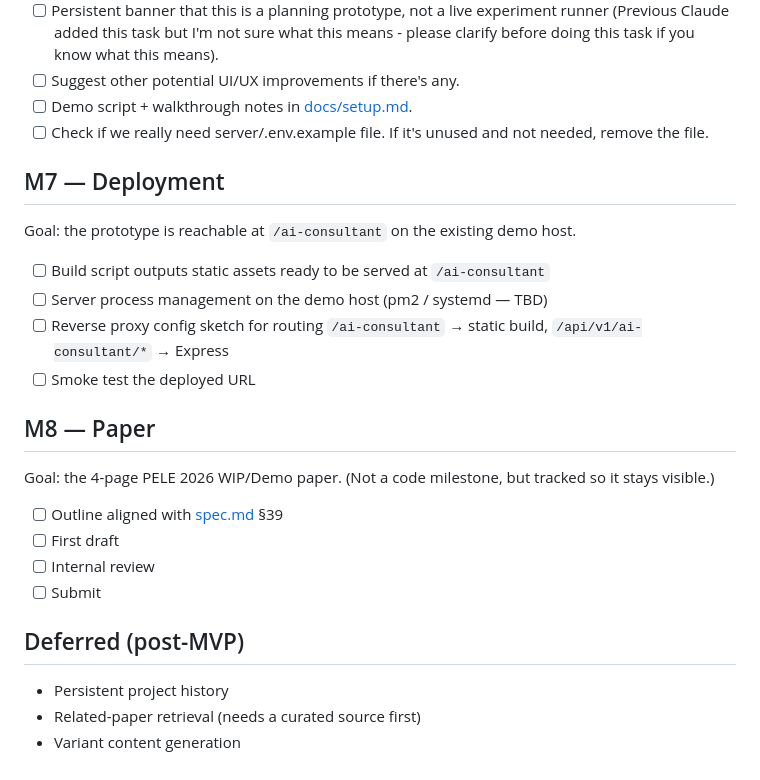
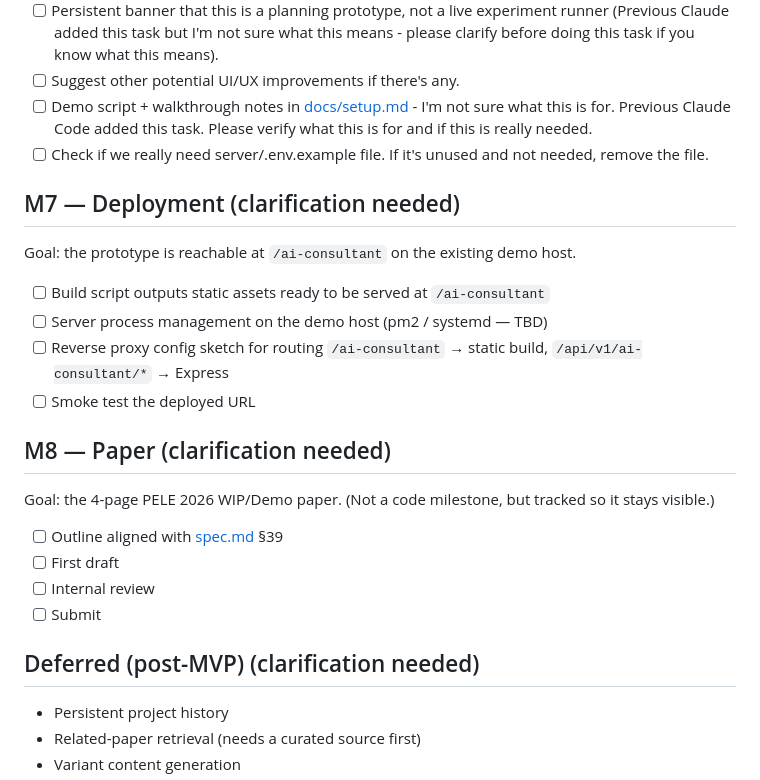
Before and after one commit to CarnegieLearningWeb/ai-experiment-consultant, a Markdown page: docs/tasks.md, the part around the change. GitHub-like rendering.

Commit message:
Update docs/tasks.md tasks

```diff
--- a/docs/tasks.md
+++ b/docs/tasks.md
@@ -134,10 +134,10 @@ ChatGPT / Claude.ai web UI.
 - [ ] Support uploading other non-image file formats (e.g., pdf, txt, csv) supported by Anthropic API. Reference links: https://platform.claude.com/docs/en/build-with-claude/files, https://platform.claude.com/docs/en/build-with-claude/pdf-support
 - [ ] Persistent banner that this is a planning prototype, not a live experiment runner (Previous Claude added this task but I'm not sure what this means - please clarify before doing this task if you know what this means).
 - [ ] Suggest other potential UI/UX improvements if there's any.
-- [ ] Demo script + walkthrough notes in [docs/setup.md](setup.md).
+- [ ] Demo script + walkthrough notes in [docs/setup.md](setup.md) - I'm not sure what this is for. Previous Claude Code added this task. Please verify what this is for and if this is really needed.
 - [ ] Check if we really need server/.env.example file. If it's unused and not needed, remove the file.
 
-## M7 — Deployment
+## M7 — Deployment (clarification needed)
 
 Goal: the prototype is reachable at `/ai-consultant` on the existing demo host.
 
@@ -146,7 +146,7 @@ Goal: the prototype is reachable at `/ai-consultant` on the existing demo host.
 - [ ] Reverse proxy config sketch for routing `/ai-consultant` → static build, `/api/v1/ai-consultant/*` → Express
 - [ ] Smoke test the deployed URL
 
-## M8 — Paper
+## M8 — Paper (clarification needed)
 
 Goal: the 4-page PELE 2026 WIP/Demo paper. (Not a code milestone, but tracked so it stays visible.)
 
@@ -155,7 +155,7 @@ Goal: the 4-page PELE 2026 WIP/Demo paper. (Not a code milestone, but tracked so
 - [ ] Internal review
 - [ ] Submit
 
-## Deferred (post-MVP)
+## Deferred (post-MVP) (clarification needed)
 
 - Persistent project history
 - Related-paper retrieval (needs a curated source first)
```
